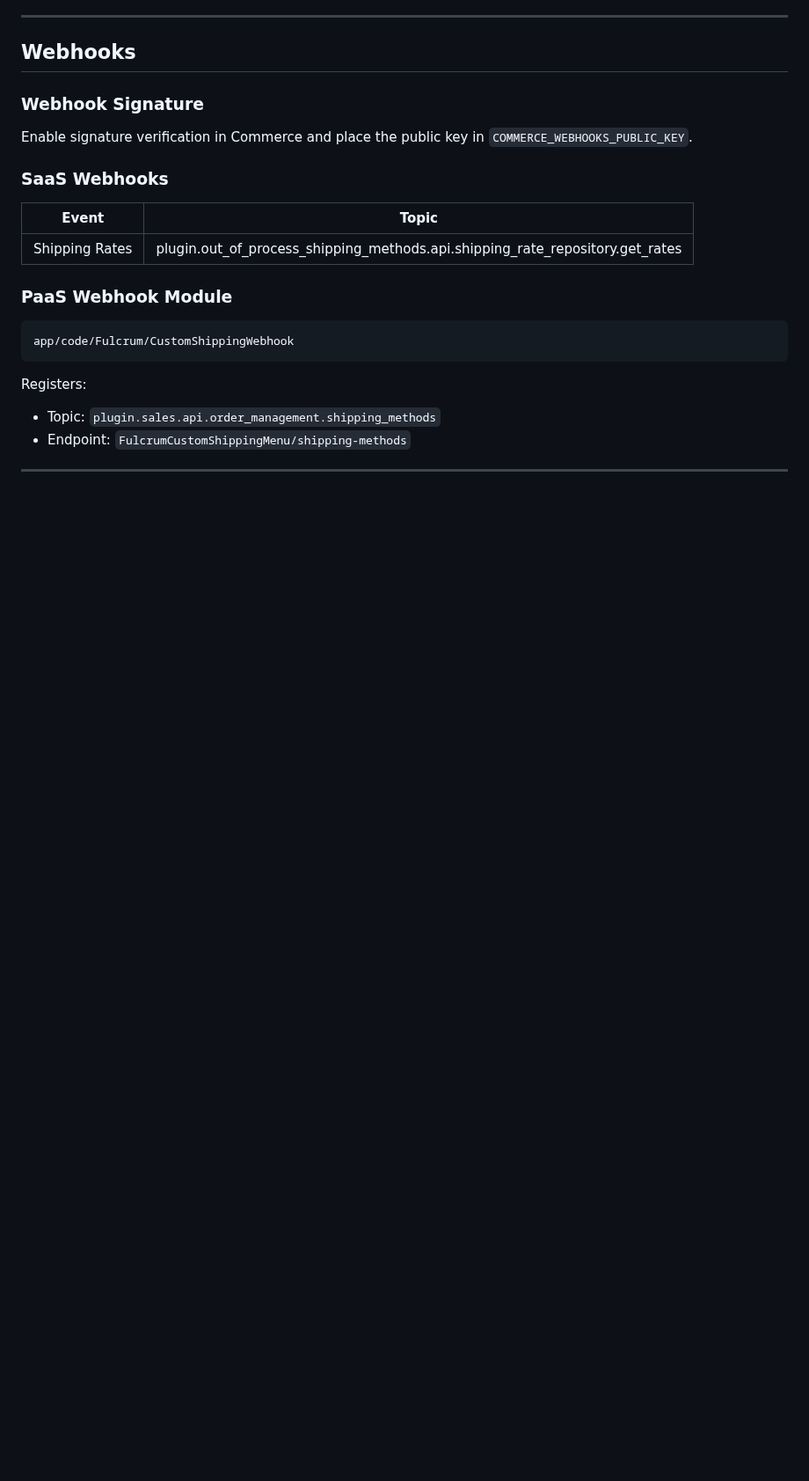
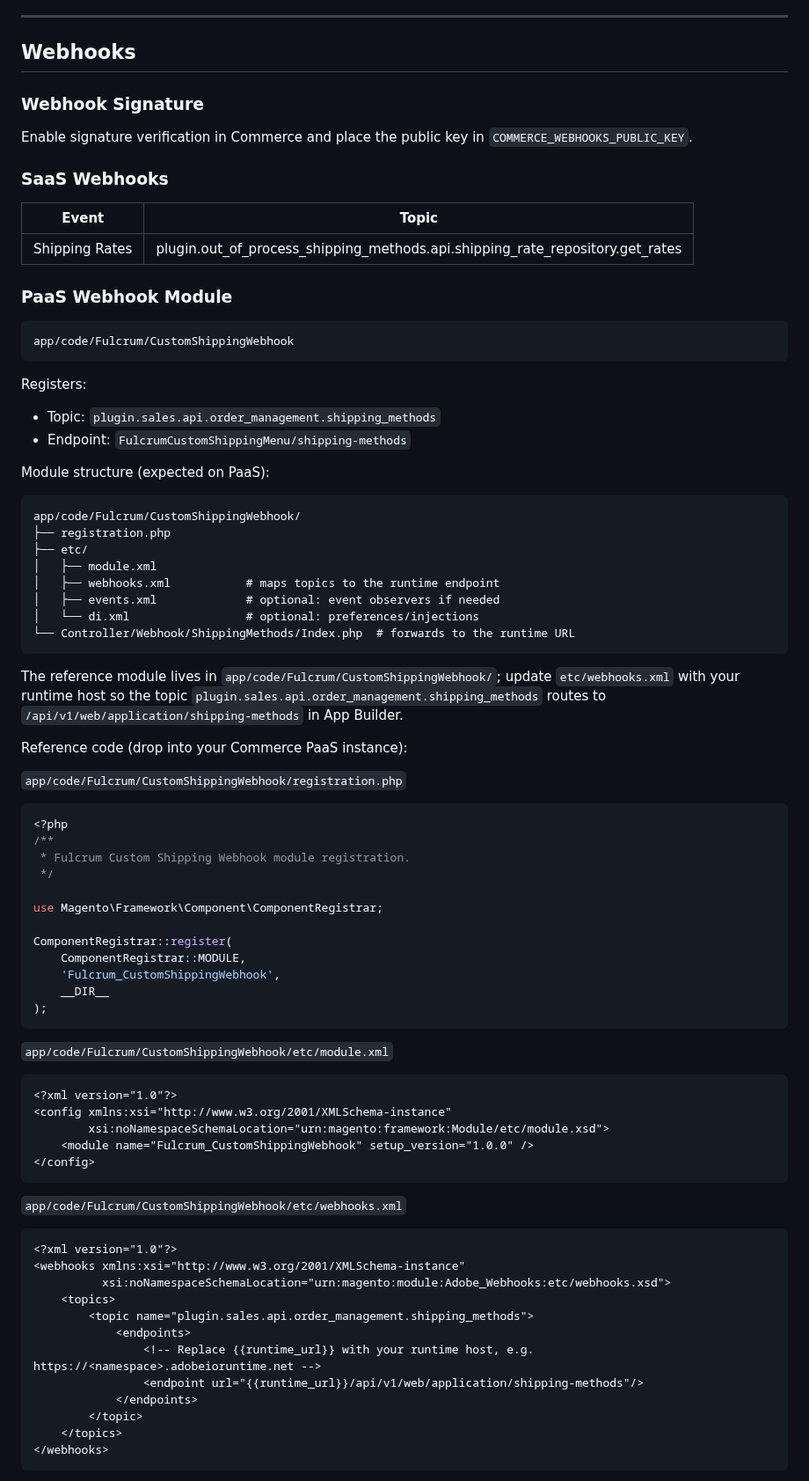
Before and after one commit to fulcrumdigitalinc/app_builder_fulcrum_custom_shipping, a Markdown page: README.md, the part around one of its changes. Shown at 88% size. GitHub-like rendering; blank space fills up the shorter version.

````diff
--- a/README.md
+++ b/README.md
@@ -199,3 +199,59 @@ Registers:
 - Topic: `plugin.sales.api.order_management.shipping_methods`
 - Endpoint: `FulcrumCustomShippingMenu/shipping-methods`
 
+Module structure (expected on PaaS):
+```
+app/code/Fulcrum/CustomShippingWebhook/
+├── registration.php
+├── etc/
+│   ├── module.xml
+│   ├── webhooks.xml           # maps topics to the runtime endpoint
+│   ├── events.xml             # optional: event observers if needed
+│   └── di.xml                 # optional: preferences/injections
+└── Controller/Webhook/ShippingMethods/Index.php  # forwards to the runtime URL
+```
+The reference module lives in `app/code/Fulcrum/CustomShippingWebhook/`; update `etc/webhooks.xml` with your runtime host so the topic `plugin.sales.api.order_management.shipping_methods` routes to `/api/v1/web/application/shipping-methods` in App Builder.
+
+Reference code (drop into your Commerce PaaS instance):
+
+`app/code/Fulcrum/CustomShippingWebhook/registration.php`
+```php
+<?php
+/**
+ * Fulcrum Custom Shipping Webhook module registration.
+ */
+
+use Magento\Framework\Component\ComponentRegistrar;
+
+ComponentRegistrar::register(
+    ComponentRegistrar::MODULE,
+    'Fulcrum_CustomShippingWebhook',
+    __DIR__
+);
+```
+
+`app/code/Fulcrum/CustomShippingWebhook/etc/module.xml`
+```xml
+<?xml version="1.0"?>
+<config xmlns:xsi="http://www.w3.org/2001/XMLSchema-instance"
+        xsi:noNamespaceSchemaLocation="urn:magento:framework:Module/etc/module.xsd">
+    <module name="Fulcrum_CustomShippingWebhook" setup_version="1.0.0" />
+</config>
+```
+
+`app/code/Fulcrum/CustomShippingWebhook/etc/webhooks.xml`
+```xml
+<?xml version="1.0"?>
+<webhooks xmlns:xsi="http://www.w3.org/2001/XMLSchema-instance"
+          xsi:noNamespaceSchemaLocation="urn:magento:module:Adobe_Webhooks:etc/webhooks.xsd">
+    <topics>
+        <topic name="plugin.sales.api.order_management.shipping_methods">
+            <endpoints>
+                <!-- Replace {{runtime_url}} with your runtime host, e.g. https://<namespace>.adobeioruntime.net -->
+                <endpoint url="{{runtime_url}}/api/v1/web/application/shipping-methods"/>
+            </endpoints>
+        </topic>
+    </topics>
+</webhooks>
+```
+
````
Also changed, not shown: other parts of README.md (+49 -0 lines).
